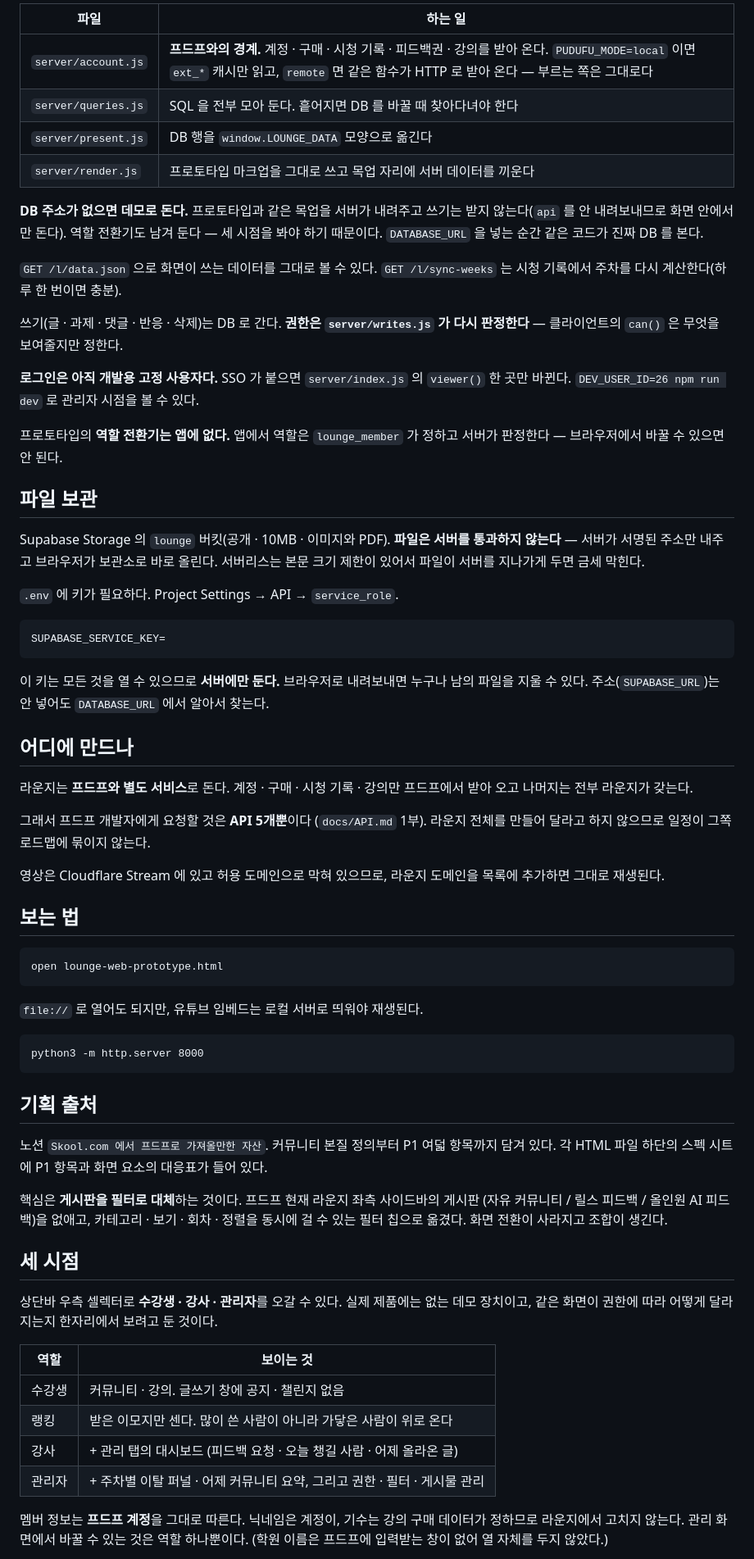
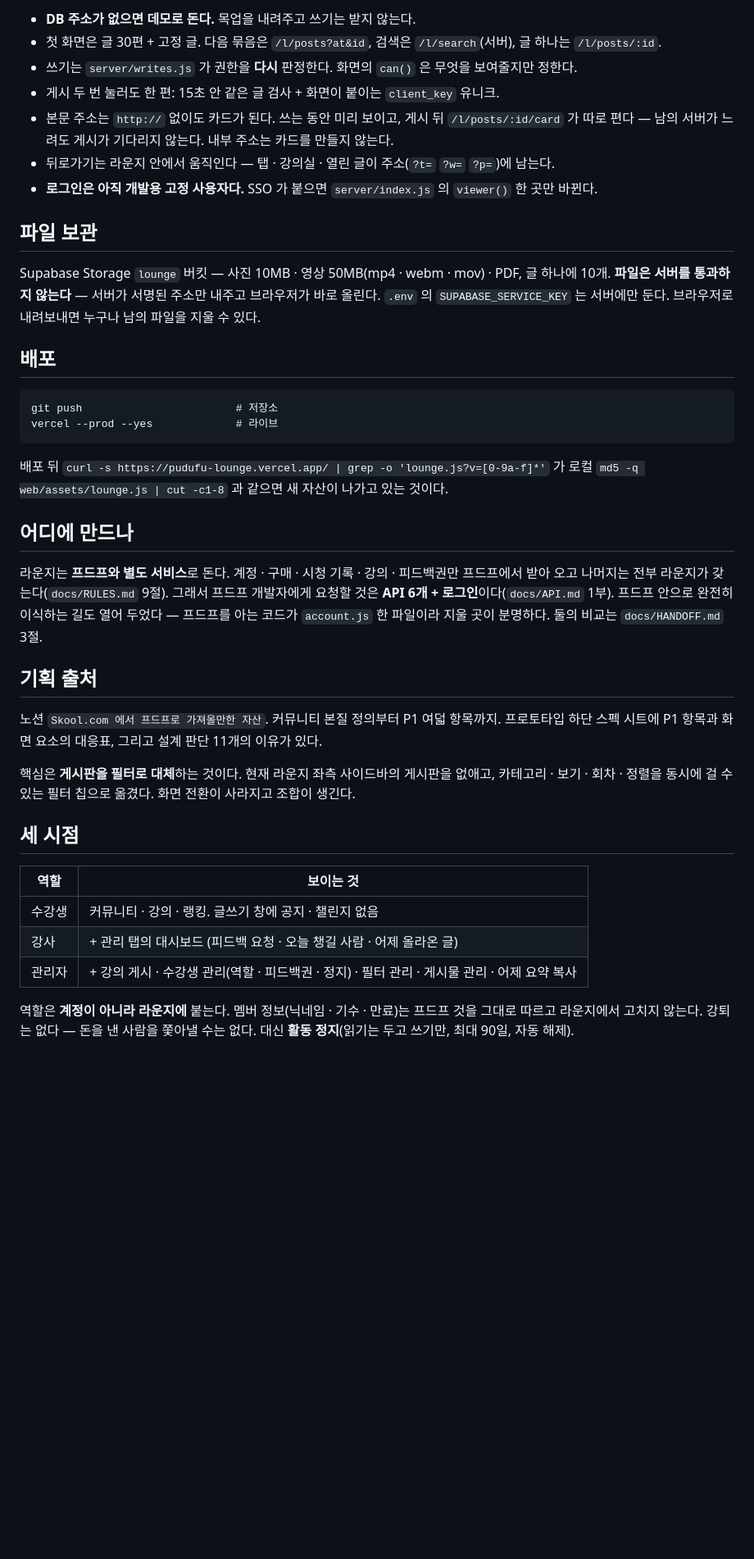
Before and after one commit to lifehacking-ops/pudufu-lounge, a Markdown page: README.md, the part around one of its changes. Shown at 82% size. Drawn GitHub-style; blank space fills up the shorter version.

````diff
--- a/README.md
+++ b/README.md
@@ -127,90 +137,53 @@ DB 에서 화면 데이터 만들기, 쓰기 받기. 렌더는 `lounge.js` 가
 
-| 파일 | 하는 일 |
-|---|---|
-| `server/account.js` | **프드프와의 경계.** 계정 · 구매 · 시청 기록 · 피드백권 · 강의를 받아 온다. `PUDUFU_MODE=local` 이면 `ext_*` 캐시만 읽고, `remote` 면 같은 함수가 HTTP 로 받아 온다 — 부르는 쪽은 그대로다 |
-| `server/queries.js` | SQL 을 전부 모아 둔다. 흩어지면 DB 를 바꿀 때 찾아다녀야 한다 |
-| `server/present.js` | DB 행을 `window.LOUNGE_DATA` 모양으로 옮긴다 |
-| `server/render.js` | 프로토타입 마크업을 그대로 쓰고 목업 자리에 서버 데이터를 끼운다 |
-
-**DB 주소가 없으면 데모로 돈다.** 프로토타입과 같은 목업을 서버가 내려주고
-쓰기는 받지 않는다(`api` 를 안 내려보내므로 화면 안에서만 돈다). 역할 전환기도
-남겨 둔다 — 세 시점을 봐야 하기 때문이다. `DATABASE_URL` 을 넣는 순간 같은
-코드가 진짜 DB 를 본다.
-
-`GET /l/data.json` 으로 화면이 쓰는 데이터를 그대로 볼 수 있다.
-`GET /l/sync-weeks` 는 시청 기록에서 주차를 다시 계산한다(하루 한 번이면 충분).
-
-쓰기(글 · 과제 · 댓글 · 반응 · 삭제)는 DB 로 간다. **권한은 `server/writes.js` 가
-다시 판정한다** — 클라이언트의 `can()` 은 무엇을 보여줄지만 정한다.
-
-**로그인은 아직 개발용 고정 사용자다.** SSO 가 붙으면 `server/index.js` 의
-`viewer()` 한 곳만 바뀐다. `DEV_USER_ID=26 npm run dev` 로 관리자 시점을 볼 수 있다.
-
-프로토타입의 **역할 전환기는 앱에 없다.** 앱에서 역할은 `lounge_member` 가
-정하고 서버가 판정한다 — 브라우저에서 바꿀 수 있으면 안 된다.
+- **DB 주소가 없으면 데모로 돈다.** 목업을 내려주고 쓰기는 받지 않는다.
+- 첫 화면은 글 30편 + 고정 글. 다음 묶음은 `/l/posts?at&id`, 검색은 `/l/search`(서버), 글 하나는 `/l/posts/:id`.
+- 쓰기는 `server/writes.js` 가 권한을 **다시** 판정한다. 화면의 `can()` 은 무엇을 보여줄지만 정한다.
+- 게시 두 번 눌러도 한 편: 15초 안 같은 글 검사 + 화면이 붙이는 `client_key` 유니크.
+- 본문 주소는 `http://` 없이도 카드가 된다. 쓰는 동안 미리 보이고, 게시 뒤 `/l/posts/:id/card` 가 따로 편다 —
+  남의 서버가 느려도 게시가 기다리지 않는다. 내부 주소는 카드를 만들지 않는다.
+- 뒤로가기는 라운지 안에서 움직인다 — 탭 · 강의실 · 열린 글이 주소(`?t=` `?w=` `?p=`)에 남는다.
+- **로그인은 아직 개발용 고정 사용자다.** SSO 가 붙으면 `server/index.js` 의 `viewer()` 한 곳만 바뀐다.
 
 ## 파일 보관
 
-Supabase Storage 의 `lounge` 버킷(공개 · 10MB · 이미지와 PDF).
-**파일은 서버를 통과하지 않는다** — 서버가 서명된 주소만 내주고 브라우저가
-보관소로 바로 올린다. 서버리스는 본문 크기 제한이 있어서 파일이 서버를
-지나가게 두면 금세 막힌다.
+Supabase Storage `lounge` 버킷 — 사진 10MB · 영상 50MB(mp4 · webm · mov) · PDF, 글 하나에 10개.
+**파일은 서버를 통과하지 않는다** — 서버가 서명된 주소만 내주고 브라우저가 바로 올린다.
+`.env` 의 `SUPABASE_SERVICE_KEY` 는 서버에만 둔다. 브라우저로 내려보내면 누구나 남의 파일을 지울 수 있다.
 
-`.env` 에 키가 필요하다. Project Settings → API → `service_role`.
+## 배포
 
 ```
-SUPABASE_SERVICE_KEY=
+git push                        # 저장소
+vercel --prod --yes             # 라이브
 ```
 
-이 키는 모든 것을 열 수 있으므로 **서버에만 둔다.** 브라우저로 내려보내면
-누구나 남의 파일을 지울 수 있다. 주소(`SUPABASE_URL`)는 안 넣어도
-`DATABASE_URL` 에서 알아서 찾는다.
+배포 뒤 `curl -s https://pudufu-lounge.vercel.app/ | grep -o 'lounge.js?v=[0-9a-f]*'` 가 로컬
+`md5 -q web/assets/lounge.js | cut -c1-8` 과 같으면 새 자산이 나가고 있는 것이다.
 
 ## 어디에 만드나
 
-라운지는 **프드프와 별도 서비스**로 돈다. 계정 · 구매 · 시청 기록 · 강의만
-프드프에서 받아 오고 나머지는 전부 라운지가 갖는다.
-
-그래서 프드프 개발자에게 요청할 것은 **API 5개뿐**이다 (`docs/API.md` 1부).
-라운지 전체를 만들어 달라고 하지 않으므로 일정이 그쪽 로드맵에 묶이지 않는다.
-
-영상은 Cloudflare Stream 에 있고 허용 도메인으로 막혀 있으므로,
-라운지 도메인을 목록에 추가하면 그대로 재생된다.
-
-## 보는 법
-
-```
-open lounge-web-prototype.html
-```
-
-`file://` 로 열어도 되지만, 유튜브 임베드는 로컬 서버로 띄워야 재생된다.
-
-```
-python3 -m http.server 8000
-```
+라운지는 **프드프와 별도 서비스**로 돈다. 계정 · 구매 · 시청 기록 · 강의 · 피드백권만 프드프에서
+받아 오고 나머지는 전부 라운지가 갖는다(`docs/RULES.md` 9절). 그래서 프드프 개발자에게 요청할 것은
+**API 6개 + 로그인**이다(`docs/API.md` 1부). 프드프 안으로 완전히 이식하는 길도 열어 두었다 —
+프드프를 아는 코드가 `account.js` 한 파일이라 지울 곳이 분명하다. 둘의 비교는 `docs/HANDOFF.md` 3절.
 
 ## 기획 출처
 
-노션 `Skool.com 에서 프드프로 가져올만한 자산`. 커뮤니티 본질 정의부터 P1 여덟 항목까지 담겨 있다.
-각 HTML 파일 하단의 스펙 시트에 P1 항목과 화면 요소의 대응표가 들어 있다.
+노션 `Skool.com 에서 프드프로 가져올만한 자산`. 커뮤니티 본질 정의부터 P1 여덟 항목까지.
+프로토타입 하단 스펙 시트에 P1 항목과 화면 요소의 대응표, 그리고 설계 판단 11개의 이유가 있다.
 
-핵심은 **게시판을 필터로 대체**하는 것이다. 프드프 현재 라운지 좌측 사이드바의 게시판
-(자유 커뮤니티 / 릴스 피드백 / 올인원 AI 피드백)을 없애고, 카테고리 · 보기 · 회차 · 정렬을
-동시에 걸 수 있는 필터 칩으로 옮겼다. 화면 전환이 사라지고 조합이 생긴다.
+핵심은 **게시판을 필터로 대체**하는 것이다. 현재 라운지 좌측 사이드바의 게시판을 없애고,
+카테고리 · 보기 · 회차 · 정렬을 동시에 걸 수 있는 필터 칩으로 옮겼다. 화면 전환이 사라지고 조합이 생긴다.
 
 ## 세 시점
 
-상단바 우측 셀렉터로 **수강생 · 강사 · 관리자**를 오갈 수 있다. 실제 제품에는 없는 데모 장치이고,
-같은 화면이 권한에 따라 어떻게 달라지는지 한자리에서 보려고 둔 것이다.
-
 | 역할 | 보이는 것 |
 |---|---|
-| 수강생 | 커뮤니티 · 강의. 글쓰기 창에 공지 · 챌린지 없음 |
-| 랭킹 | 받은 이모지만 센다. 많이 쓴 사람이 아니라 가닿은 사람이 위로 온다 |
+| 수강생 | 커뮤니티 · 강의 · 랭킹. 글쓰기 창에 공지 · 챌린지 없음 |
 | 강사 | + 관리 탭의 대시보드 (피드백 요청 · 오늘 챙길 사람 · 어제 올라온 글) |
-| 관리자 | + 주차별 이탈 퍼널 · 어제 커뮤니티 요약, 그리고 권한 · 필터 · 게시물 관리 |
+| 관리자 | + 강의 게시 · 수강생 관리(역할 · 피드백권 · 정지) · 필터 관리 · 게시물 관리 · 어제 요약 복사 |
 
-멤버 정보는 **프드프 계정**을 그대로 따른다. 닉네임은 계정이, 기수는 강의 구매 데이터가 정하므로
-라운지에서 고치지 않는다. 관리 화면에서 바꿀 수 있는 것은 역할 하나뿐이다.
-(학원 이름은 프드프에 입력받는 창이 없어 열 자체를 두지 않았다.)
+역할은 **계정이 아니라 라운지에** 붙는다. 멤버 정보(닉네임 · 기수 · 만료)는 프드프 것을 그대로 따르고
+라운지에서 고치지 않는다. 강퇴는 없다 — 돈을 낸 사람을 쫓아낼 수는 없다. 대신 **활동 정지**(읽기는 두고
+쓰기만, 최대 90일, 자동 해제).
 
````
Also changed, not shown: other parts of README.md (+81 -104 lines), docs/HANDOFF.md (added, +91 -0 lines).
